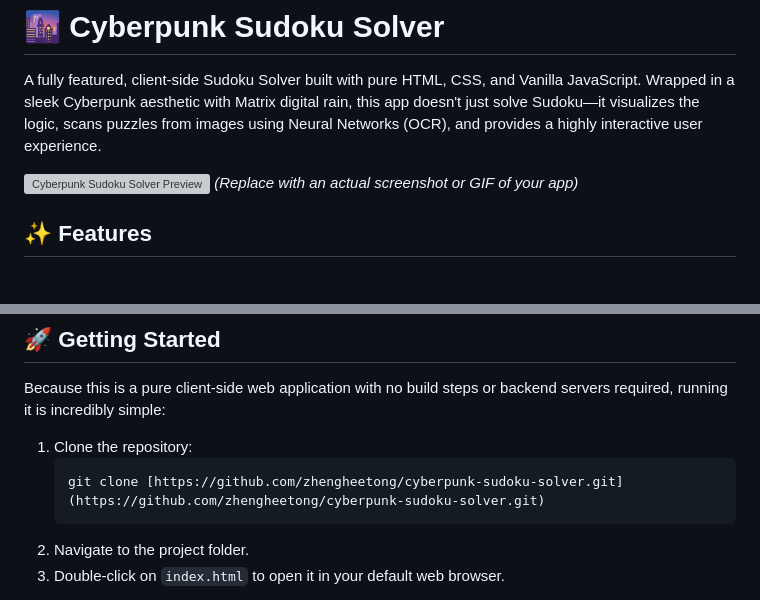
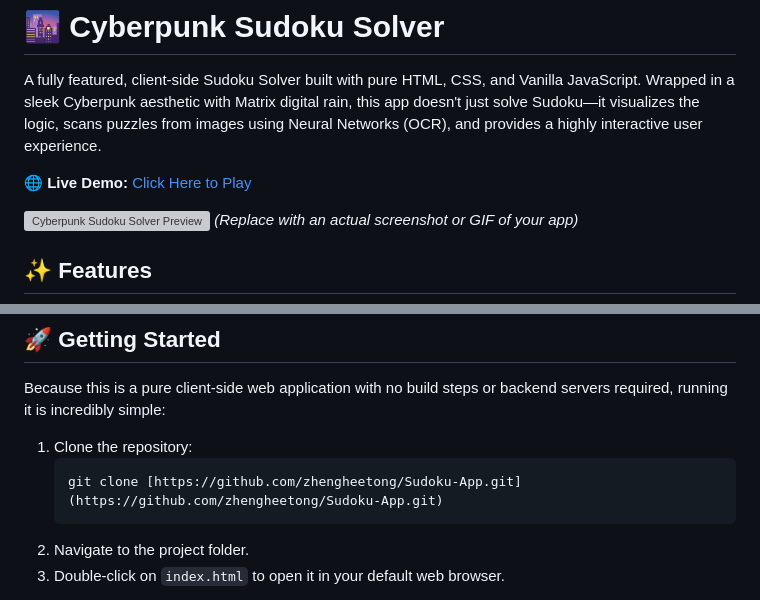
Before and after one commit to zhengheetong/Sudoku-App, a Markdown page: readme.md, 2 parts joined by grey strips. Rendered like a GitHub page; blank space fills up the shorter version; grey boxes are pictures that could not be loaded.

````diff
--- a/readme.md
+++ b/readme.md
@@ -1,6 +1,8 @@
 # 🌆 Cyberpunk Sudoku Solver
 
 A fully featured, client-side Sudoku Solver built with pure HTML, CSS, and Vanilla JavaScript. Wrapped in a sleek Cyberpunk aesthetic with Matrix digital rain, this app doesn't just solve Sudoku—it visualizes the logic, scans puzzles from images using Neural Networks (OCR), and provides a highly interactive user experience.
+
+🌐 **Live Demo:** [Click Here to Play](https://zhengheetong.github.io/Sudoku-App/)
 
 ![Cyberpunk Sudoku Solver Preview](https://via.placeholder.com/800x450.png?text=Add+Screenshot+Here) *(Replace with an actual screenshot or GIF of your app)*
 
@@ -35,7 +37,7 @@ Because this is a pure client-side web application with no build steps or backen
 
 1. Clone the repository:
    ```bash
-   git clone [https://github.com/zhengheetong/cyberpunk-sudoku-solver.git](https://github.com/zhengheetong/cyberpunk-sudoku-solver.git)
+   git clone [https://github.com/zhengheetong/Sudoku-App.git](https://github.com/zhengheetong/Sudoku-App.git)
    ```
 2. Navigate to the project folder.
 3. Double-click on `index.html` to open it in your default web browser.
````
